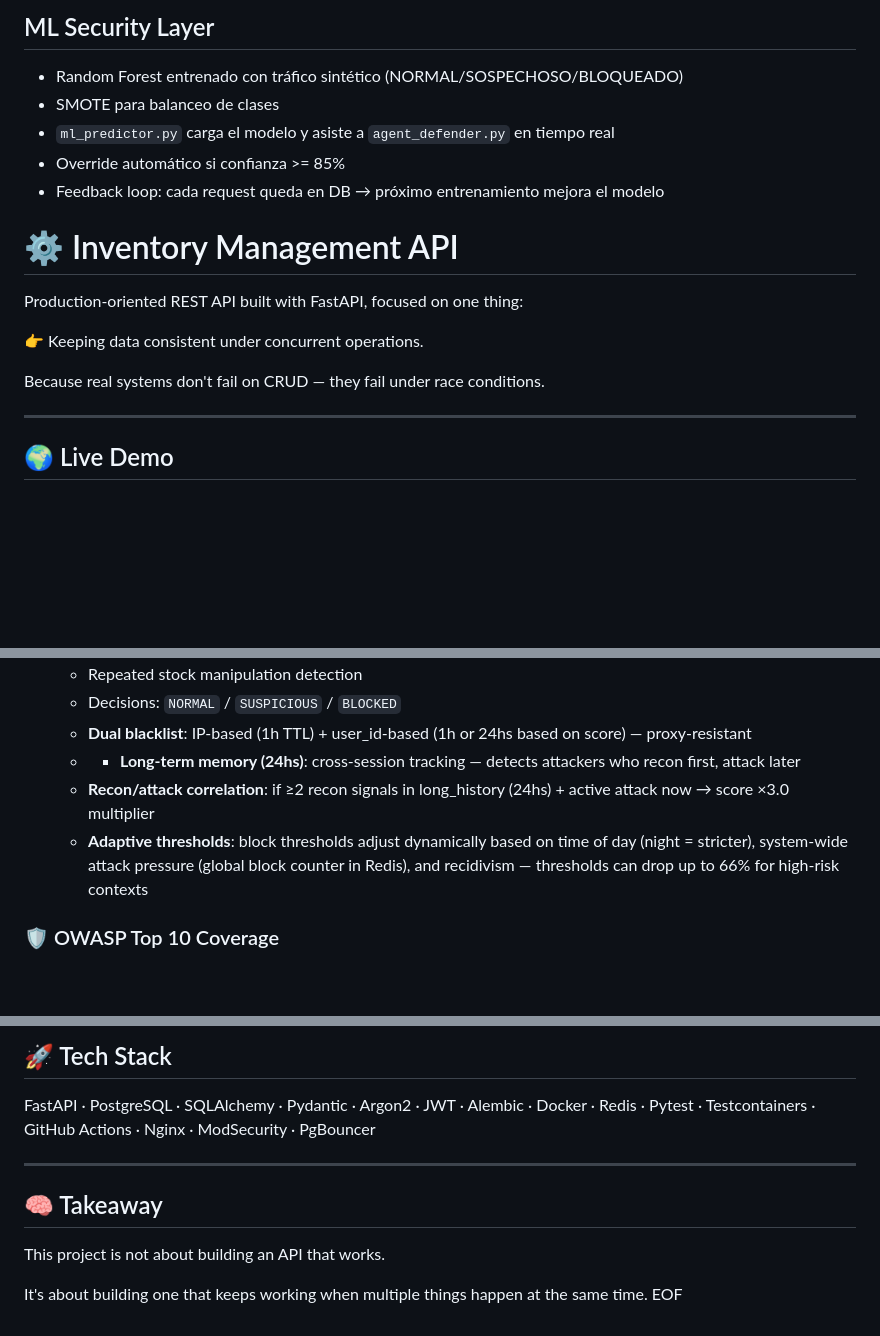
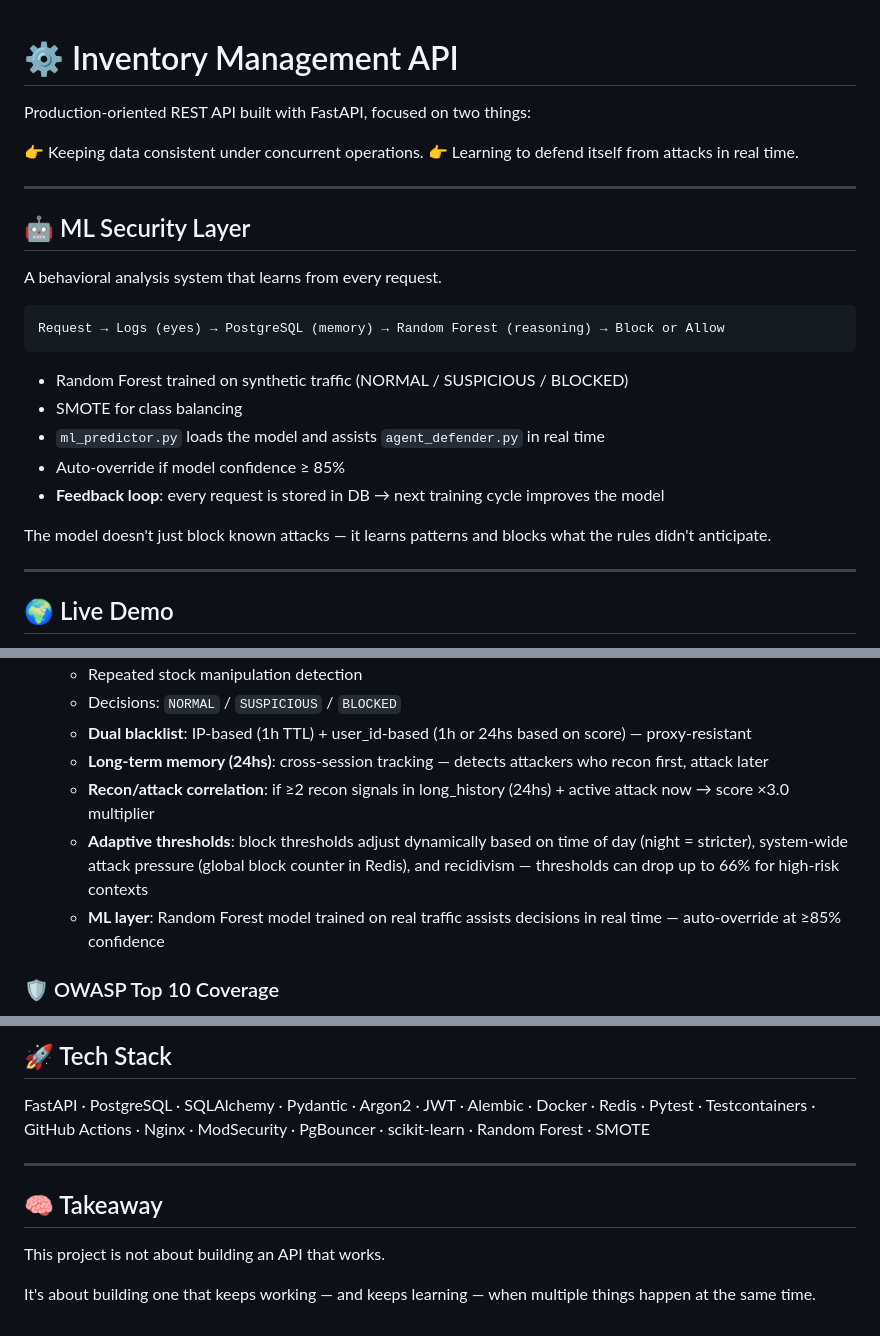
Before and after one commit to BarzolaDev/inventory-api, a Markdown page: README.md, 3 parts joined by grey strips. GitHub-like rendering; blank space fills up the shorter version.

Commit message:
docs: ML security layer at the top

````diff
--- a/README.md
+++ b/README.md
@@ -1,19 +1,27 @@
-## ML Security Layer
-
-- Random Forest entrenado con tráfico sintético (NORMAL/SOSPECHOSO/BLOQUEADO)
-- SMOTE para balanceo de clases
-- `ml_predictor.py` carga el modelo y asiste a `agent_defender.py` en tiempo real
-- Override automático si confianza >= 85%
-- Feedback loop: cada request queda en DB → próximo entrenamiento mejora el modelo
-
-
 # ⚙️ Inventory Management API
 
-Production-oriented REST API built with FastAPI, focused on one thing:
+Production-oriented REST API built with FastAPI, focused on two things:
 
 👉 Keeping data consistent under concurrent operations.
+👉 Learning to defend itself from attacks in real time.
 
-Because real systems don't fail on CRUD — they fail under race conditions.
+---
+
+## 🤖 ML Security Layer
+
+A behavioral analysis system that learns from every request.
+
+```
+Request → Logs (eyes) → PostgreSQL (memory) → Random Forest (reasoning) → Block or Allow
+```
+
+- Random Forest trained on synthetic traffic (NORMAL / SUSPICIOUS / BLOCKED)
+- SMOTE for class balancing
+- `ml_predictor.py` loads the model and assists `agent_defender.py` in real time
+- Auto-override if model confidence ≥ 85%
+- **Feedback loop**: every request is stored in DB → next training cycle improves the model
+
+The model doesn't just block known attacks — it learns patterns and blocks what the rules didn't anticipate.
 
 ---
 
@@ -131,9 +139,10 @@ Business rules enforced in the service layer:
   - Repeated stock manipulation detection
   - Decisions: `NORMAL` / `SUSPICIOUS` / `BLOCKED`
   - **Dual blacklist**: IP-based (1h TTL) + user_id-based (1h or 24hs based on score) — proxy-resistant
-  - - **Long-term memory (24hs)**: cross-session tracking — detects attackers who recon first, attack later
+  - **Long-term memory (24hs)**: cross-session tracking — detects attackers who recon first, attack later
   - **Recon/attack correlation**: if ≥2 recon signals in long_history (24hs) + active attack now → score ×3.0 multiplier
-  - **Adaptive thresholds**: block thresholds adjust dynamically based on time of day (night = stricter), system-wide attack pressure (global block counter in Redis), and       recidivism — thresholds can drop up to 66% for high-risk contexts
+  - **Adaptive thresholds**: block thresholds adjust dynamically based on time of day (night = stricter), system-wide attack pressure (global block counter in Redis), and recidivism — thresholds can drop up to 66% for high-risk contexts
+  - **ML layer**: Random Forest model trained on real traffic assists decisions in real time — auto-override at ≥85% confidence
 
 ### 🛡 OWASP Top 10 Coverage
 - **A01 Broken Access Control** → owner_id enforced on all product endpoints (list, get, movements) — users only see their own data. Generic 404 on all not-found responses to avoid confirming resource existence
@@ -201,7 +210,8 @@ Production-scale solution implemented: PgBouncer with transaction pooling (max 1
 FastAPI · PostgreSQL · SQLAlchemy ·
 Pydantic · Argon2 · JWT · Alembic ·
 Docker · Redis · Pytest · Testcontainers ·
-GitHub Actions · Nginx · ModSecurity · PgBouncer
+GitHub Actions · Nginx · ModSecurity · PgBouncer ·
+scikit-learn · Random Forest · SMOTE
 
 ---
 
@@ -209,6 +219,5 @@ GitHub Actions · Nginx · ModSecurity · PgBouncer
 
 This project is not about building an API that works.
 
-It's about building one that keeps working
+It's about building one that keeps working — and keeps learning —
 when multiple things happen at the same time.
-EOF
````
